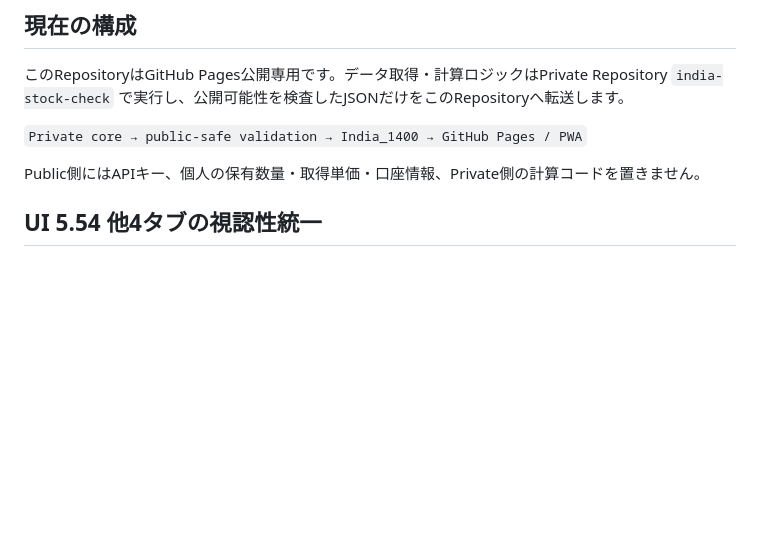
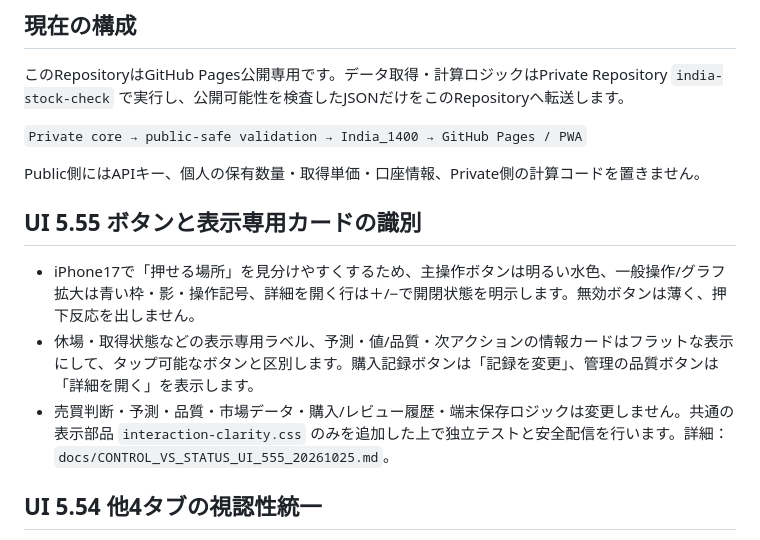
Before and after one commit to nakayama2536-happy/India_1400, a Markdown page: README.md, the part around one of its changes. Rendered like a GitHub page; blank space fills up the shorter version.

Commit message:
docs: describe action and readonly control differentiation in UI 5.55

```diff
--- a/README.md
+++ b/README.md
@@ -11,6 +11,11 @@ iPhoneで14:00頃に開き、NIFTY 50、インド・コア、USD/INR、USD/JPY
 `Private core → public-safe validation → India_1400 → GitHub Pages / PWA`
 
 Public側にはAPIキー、個人の保有数量・取得単価・口座情報、Private側の計算コードを置きません。
+
+## UI 5.55 ボタンと表示専用カードの識別
+- iPhone17で「押せる場所」を見分けやすくするため、主操作ボタンは明るい水色、一般操作/グラフ拡大は青い枠・影・操作記号、詳細を開く行は＋/−で開閉状態を明示します。無効ボタンは薄く、押下反応を出しません。
+- 休場・取得状態などの表示専用ラベル、予測・値/品質・次アクションの情報カードはフラットな表示にして、タップ可能なボタンと区別します。購入記録ボタンは「記録を変更」、管理の品質ボタンは「詳細を開く」を表示します。
+- 売買判断・予測・品質・市場データ・購入/レビュー履歴・端末保存ロジックは変更しません。共通の表示部品 `interaction-clarity.css` のみを追加した上で独立テストと安全配信を行います。詳細：`docs/CONTROL_VS_STATUS_UI_555_20261025.md`。
 
 ## UI 5.54 他4タブの視認性統一
 - 判断タブ5.53の読みやすさを購入状況・指標・予測・管理にも展開。原則として本文14px、見出し21px、主要数値18px前後、操作領域48px以上。重要状態を隠さず、説明は既存の折りたたみを使用します。
```
Also changed, not shown: other parts of README.md (+1 -1 lines).
